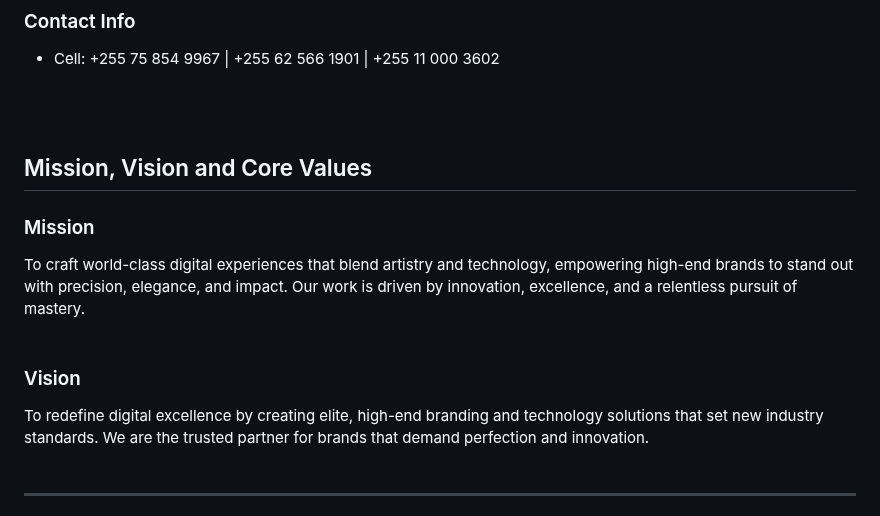
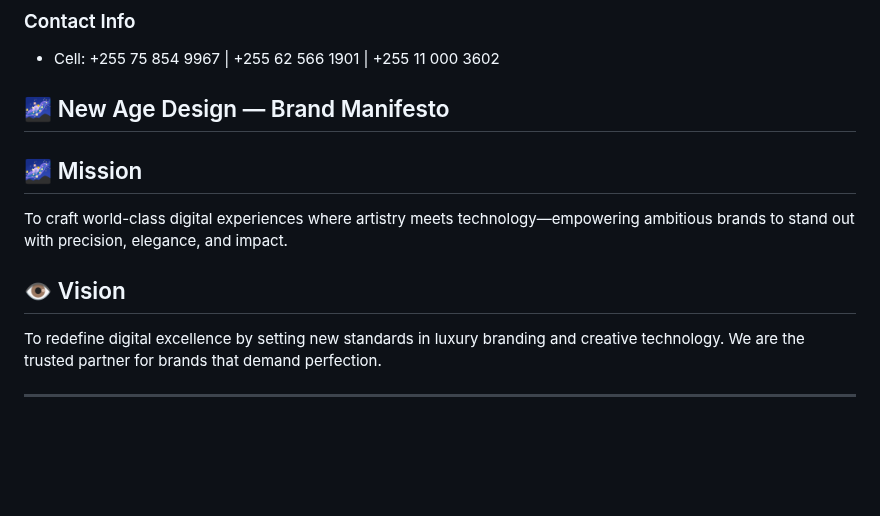
Before and after one commit to NewAgeDesign/NewAgeDesign, a Markdown page: README.md, the part around one of its changes. Drawn GitHub-style; blank space fills up the shorter version.

```diff
--- a/README.md
+++ b/README.md
@@ -85,16 +100,12 @@ I collaborate selectively—with **founders, visionaries, and brands** who value
 
 - Cell: +255 75 854 9967 | +255 62 566 1901 | +255 11 000 3602
 
-<br><br>
-## Mission, Vision and Core Values<br>
+## 🌌 New Age Design — Brand Manifesto
+## 🌌 Mission
+To craft world-class digital experiences where artistry meets technology—empowering ambitious brands to stand out with precision, elegance, and impact.
 
-### Mission<br>
-
-To craft world-class digital experiences that blend artistry and technology, empowering high-end brands to stand out with precision, elegance, and impact. Our work is driven by innovation, excellence, and a relentless pursuit of mastery.<br><br>
-
-### Vision<br>
-
-To redefine digital excellence by creating elite, high-end branding and technology solutions that set new industry standards. We are the trusted partner for brands that demand perfection and innovation.<br><br>
+## 👁 Vision
+To redefine digital excellence by setting new standards in luxury branding and creative technology. We are the trusted partner for brands that demand perfection.
 
 ---
 
```
Also changed, not shown: other parts of README.md (+56 -42 lines).
